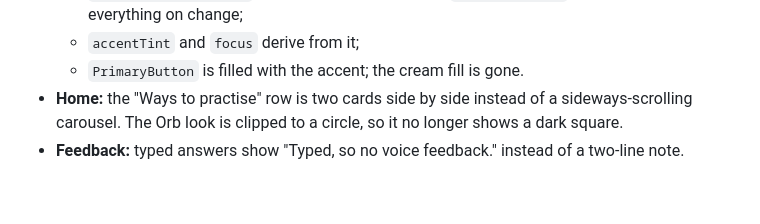
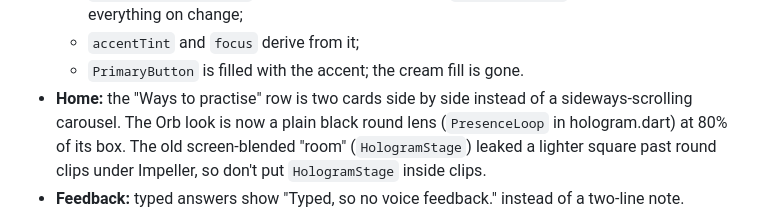
Before and after one commit to colddday79/PrepSuite, a Markdown page: HANDOFF-Claude.md, the part around the change. GitHub-like rendering; blank space fills up the shorter version.

Commit message:
Note the Orb lens fix in the Claude handoff
Co-Authored-By: Claude Opus 5.5 <noreply@anthropic.com>

```diff
--- a/HANDOFF-Claude.md
+++ b/HANDOFF-Claude.md
@@ -425,7 +425,7 @@ The owner's Galaxy S26 (SM-S942N, serial `R3KL708EVEH`) has the debug APK instal
   - `PrepColors.accent` is now the chosen assistant's colour. It is set via `PrepColors.useAccent`, and the app root listens to `AssistantStore` and rebuilds everything on change;
   - `accentTint` and `focus` derive from it;
   - `PrimaryButton` is filled with the accent; the cream fill is gone.
-- **Home:** the "Ways to practise" row is two cards side by side instead of a sideways-scrolling carousel. The Orb look is clipped to a circle, so it no longer shows a dark square.
+- **Home:** the "Ways to practise" row is two cards side by side instead of a sideways-scrolling carousel. The Orb look is now a plain black round lens (`PresenceLoop` in hologram.dart) at 80% of its box. The old screen-blended "room" (`HologramStage`) leaked a lighter square past round clips under Impeller, so don't put `HologramStage` inside clips.
 - **Feedback:** typed answers show "Typed, so no voice feedback." instead of a two-line note.
 
 **State:** 139 Flutter tests pass and analyze is clean. Pushed to `colddday79/PrepSuite` main. Verified on the emulator after a clean install: onboarding through to Home, then a mock interview with real AI questions and feedback.
```
